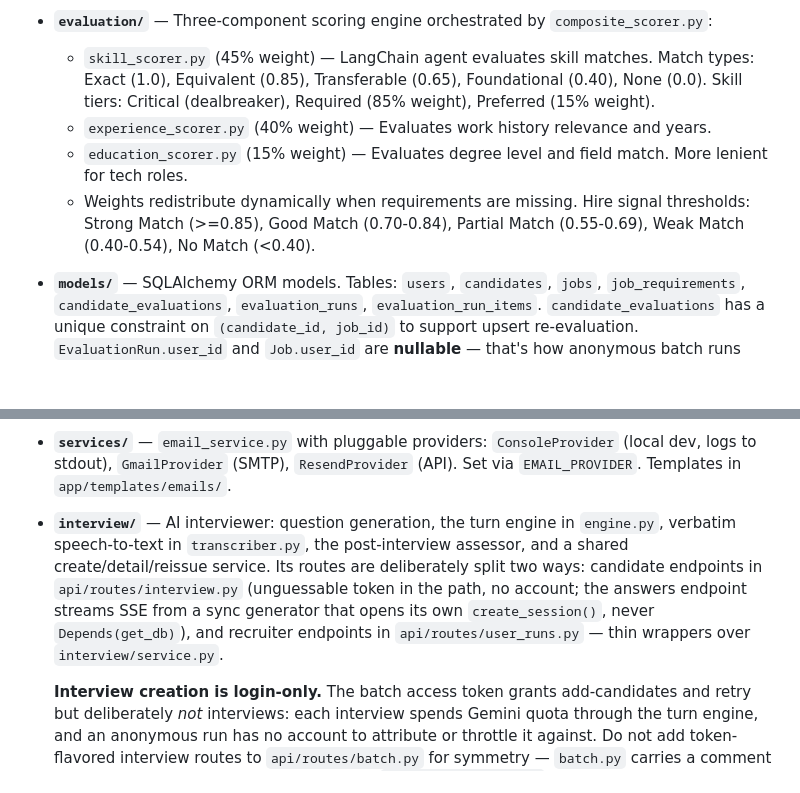
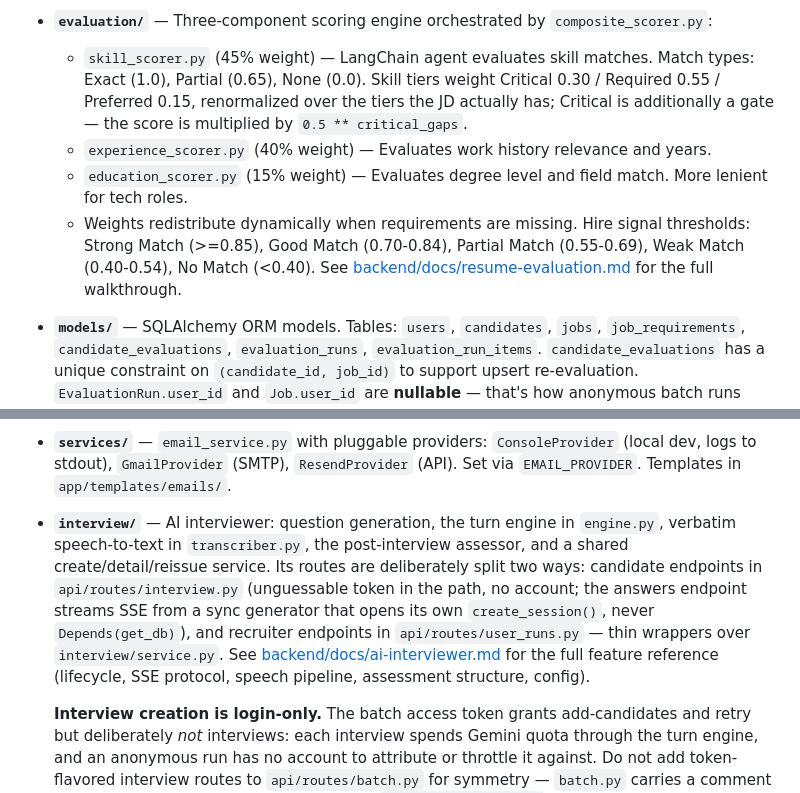
Before and after one commit to The-SP/recruit-ai, a Markdown page: CLAUDE.md, 2 parts joined by grey strips. GitHub-like rendering; blank space fills up the shorter version.

```diff
--- a/CLAUDE.md
+++ b/CLAUDE.md
@@ -90,10 +90,10 @@ The backend follows a layered architecture: **routes → services/scorers → re
   - `model_factory.py` — **all LLM call sites go through `build_model()`**, never `init_chat_model` directly. It round-robins across `GOOGLE_API_KEYS` using a Redis `INCR` cursor, so rotation stays consistent across separate Celery worker processes.
 
 - **`evaluation/`** — Three-component scoring engine orchestrated by `composite_scorer.py`:
-  - `skill_scorer.py` (45% weight) — LangChain agent evaluates skill matches. Match types: Exact (1.0), Equivalent (0.85), Transferable (0.65), Foundational (0.40), None (0.0). Skill tiers: Critical (dealbreaker), Required (85% weight), Preferred (15% weight).
+  - `skill_scorer.py` (45% weight) — LangChain agent evaluates skill matches. Match types: Exact (1.0), Partial (0.65), None (0.0). Skill tiers weight Critical 0.30 / Required 0.55 / Preferred 0.15, renormalized over the tiers the JD actually has; Critical is additionally a gate — the score is multiplied by `0.5 ** critical_gaps`.
   - `experience_scorer.py` (40% weight) — Evaluates work history relevance and years.
   - `education_scorer.py` (15% weight) — Evaluates degree level and field match. More lenient for tech roles.
-  - Weights redistribute dynamically when requirements are missing. Hire signal thresholds: Strong Match (>=0.85), Good Match (0.70-0.84), Partial Match (0.55-0.69), Weak Match (0.40-0.54), No Match (<0.40).
+  - Weights redistribute dynamically when requirements are missing. Hire signal thresholds: Strong Match (>=0.85), Good Match (0.70-0.84), Partial Match (0.55-0.69), Weak Match (0.40-0.54), No Match (<0.40). See [backend/docs/resume-evaluation.md](backend/docs/resume-evaluation.md) for the full walkthrough.
 
 - **`models/`** — SQLAlchemy ORM models. Tables: `users`, `candidates`, `jobs`, `job_requirements`, `candidate_evaluations`, `evaluation_runs`, `evaluation_run_items`. `candidate_evaluations` has a unique constraint on `(candidate_id, job_id)` to support upsert re-evaluation. `EvaluationRun.user_id` and `Job.user_id` are **nullable** — that's how anonymous batch runs coexist with owned ones.
 
@@ -105,7 +105,7 @@ The backend follows a layered architecture: **routes → services/scorers → re
 
 - **`services/`** — `email_service.py` with pluggable providers: `ConsoleProvider` (local dev, logs to stdout), `GmailProvider` (SMTP), `ResendProvider` (API). Set via `EMAIL_PROVIDER`. Templates in `app/templates/emails/`.
 
-- **`interview/`** — AI interviewer: question generation, the turn engine in `engine.py`, verbatim speech-to-text in `transcriber.py`, the post-interview assessor, and a shared create/detail/reissue service. Its routes are deliberately split two ways: candidate endpoints in `api/routes/interview.py` (unguessable token in the path, no account; the answers endpoint streams SSE from a sync generator that opens its own `create_session()`, never `Depends(get_db)`), and recruiter endpoints in `api/routes/user_runs.py` — thin wrappers over `interview/service.py`.
+- **`interview/`** — AI interviewer: question generation, the turn engine in `engine.py`, verbatim speech-to-text in `transcriber.py`, the post-interview assessor, and a shared create/detail/reissue service. Its routes are deliberately split two ways: candidate endpoints in `api/routes/interview.py` (unguessable token in the path, no account; the answers endpoint streams SSE from a sync generator that opens its own `create_session()`, never `Depends(get_db)`), and recruiter endpoints in `api/routes/user_runs.py` — thin wrappers over `interview/service.py`. See [backend/docs/ai-interviewer.md](backend/docs/ai-interviewer.md) for the full feature reference (lifecycle, SSE protocol, speech pipeline, assessment structure, config).
 
   **Interview creation is login-only.** The batch access token grants add-candidates and retry but deliberately *not* interviews: each interview spends Gemini quota through the turn engine, and an anonymous run has no account to attribute or throttle it against. Do not add token-flavored interview routes to `api/routes/batch.py` for symmetry — `batch.py` carries a comment marking their absence as intentional. Note `interview/service.py` itself has no notion of `user_id`; it authorizes by run-membership only, so the boundary is *which resolver fetched the run* (`_load_owned_run` filters on `user_id` in SQL). The anonymous results page shows a locked sign-in upsell instead, via the `interviewLocked` prop.
 
```
Also changed, not shown: backend/docs/ai-interviewer.md (added, +218 -0 lines), backend/docs/resume-evaluation.md (added, +267 -0 lines).
